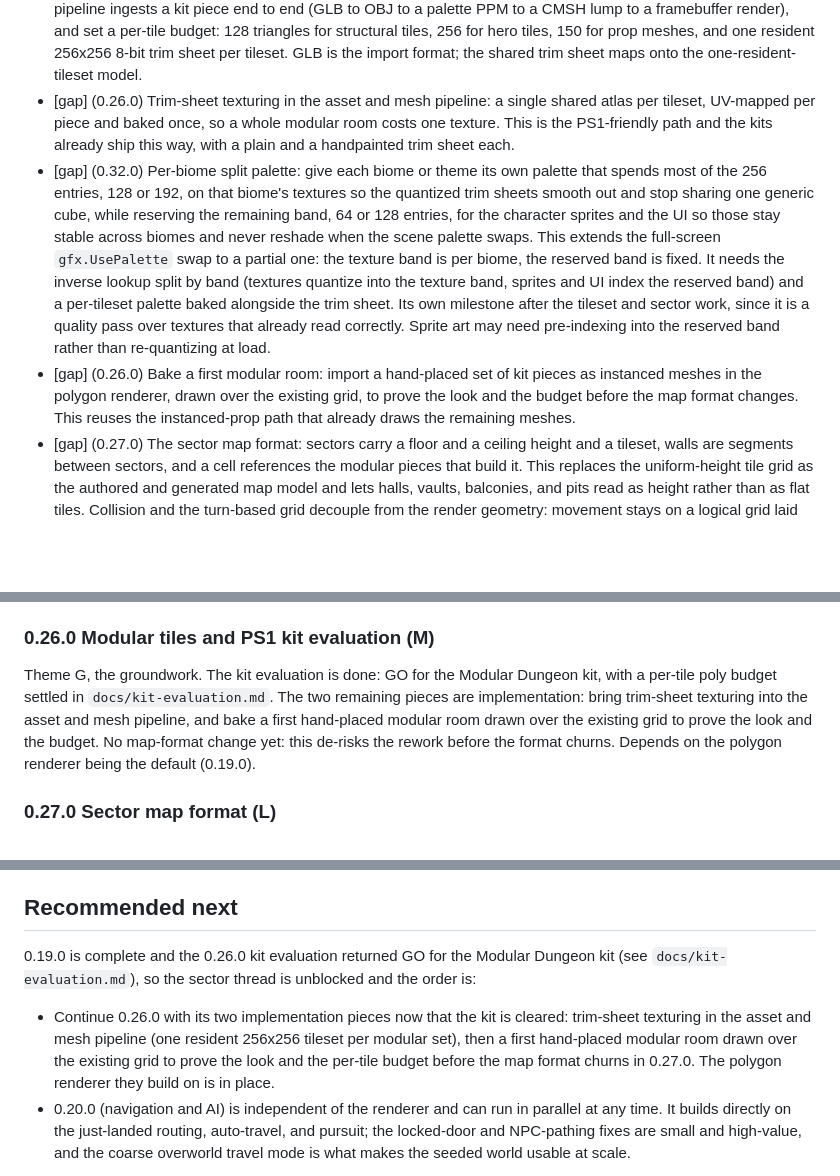
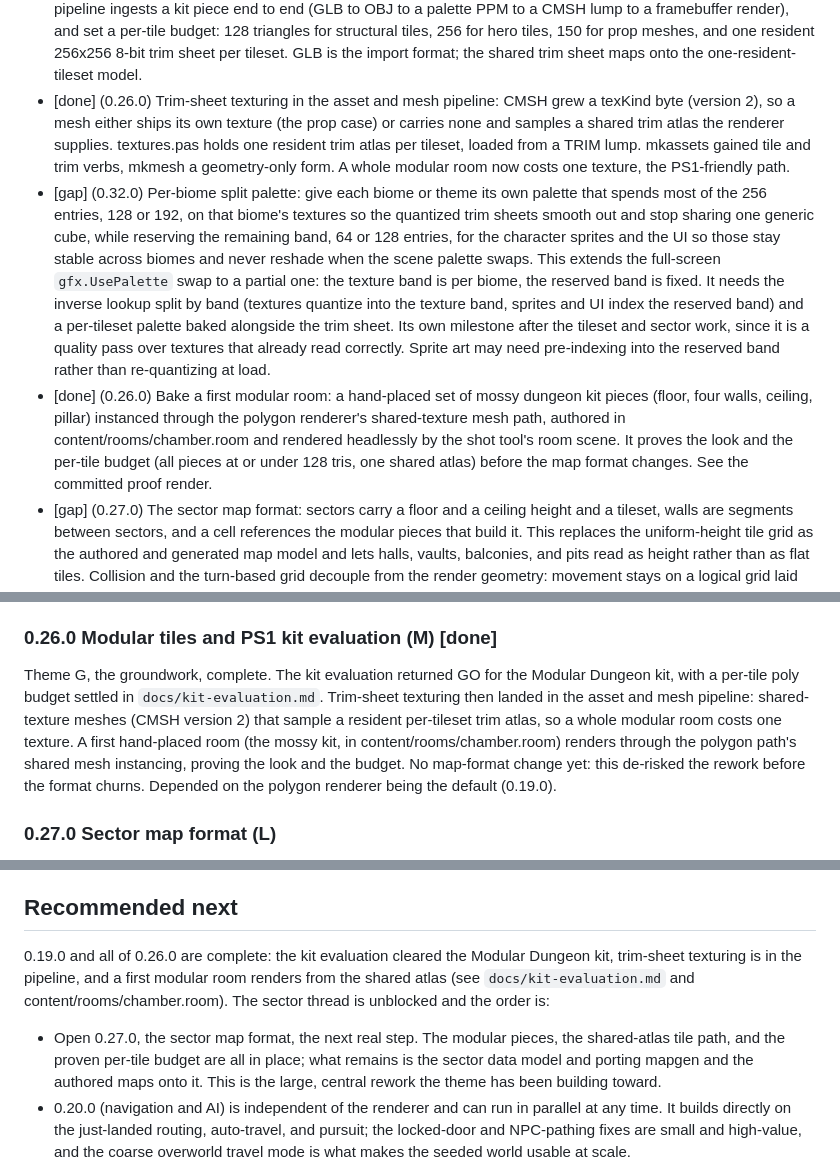
Before and after one commit to OrangeTide/crawler, a Markdown page: docs/roadmap.md, 3 parts joined by grey strips. Drawn GitHub-style; blank space fills up the shorter version.

Commit message:
Bake a first modular room from the kit
Complete 0.26.0: a hand-placed modular room renders through the polygon
path from the shared trim atlas, proving the look and the per-tile
budget before the sector map format in 0.27.0.

A room is a data-driven placement list (roomdb) parsed from a plain
text file, one kit piece per line with a position, yaw and scale. The
polygon renderer gains RenderRoom, which instances each piece through
the shared-texture mesh path, pulling meshes from the pak by name and
drawing them all from the one resident atlas. The shot tool gains a
room scene to render it headlessly.

The content is the SigilsVault mossy dungeon kit: a floor, a wall, a
ceiling and a pillar baked as shared-texture tiles, and the handpainted
trim sheet baked onto the modular tileset. content/rooms/chamber.room
assembles a 4x4 metre chamber; docs/modular-room.png is the proof
render. All pieces sit at or under 128 triangles and share one texture.

```diff
--- a/docs/roadmap.md
+++ b/docs/roadmap.md
@@ -341,10 +341,12 @@ one eye on the PS1: the modular kits are chosen and budgeted for it.
   triangles for structural tiles, 256 for hero tiles, 150 for prop meshes, and
   one resident 256x256 8-bit trim sheet per tileset. GLB is the import format;
   the shared trim sheet maps onto the one-resident-tileset model.
-- [gap] (0.26.0) Trim-sheet texturing in the asset and mesh pipeline: a single
-  shared atlas per tileset, UV-mapped per piece and baked once, so a whole
-  modular room costs one texture. This is the PS1-friendly path and the kits
-  already ship this way, with a plain and a handpainted trim sheet each.
+- [done] (0.26.0) Trim-sheet texturing in the asset and mesh pipeline: CMSH
+  grew a texKind byte (version 2), so a mesh either ships its own texture (the
+  prop case) or carries none and samples a shared trim atlas the renderer
+  supplies. textures.pas holds one resident trim atlas per tileset, loaded from
+  a TRIM<n> lump. mkassets gained tile and trim verbs, mkmesh a geometry-only
+  form. A whole modular room now costs one texture, the PS1-friendly path.
 - [gap] (0.32.0) Per-biome split palette: give each biome or theme its own
   palette that spends most of the 256 entries, 128 or 192, on that biome's
   textures so the quantized trim sheets smooth out and stop sharing one generic
@@ -358,10 +360,12 @@ one eye on the PS1: the modular kits are chosen and budgeted for it.
   since it is a quality pass over textures that already read correctly. Sprite
   art may need pre-indexing into the reserved band rather than re-quantizing at
   load.
-- [gap] (0.26.0) Bake a first modular room: import a hand-placed set of kit
-  pieces as instanced meshes in the polygon renderer, drawn over the existing
-  grid, to prove the look and the budget before the map format changes. This
-  reuses the instanced-prop path that already draws the remaining meshes.
+- [done] (0.26.0) Bake a first modular room: a hand-placed set of mossy dungeon
+  kit pieces (floor, four walls, ceiling, pillar) instanced through the polygon
+  renderer's shared-texture mesh path, authored in content/rooms/chamber.room
+  and rendered headlessly by the shot tool's room scene. It proves the look and
+  the per-tile budget (all pieces at or under 128 tris, one shared atlas) before
+  the map format changes. See the committed proof render.
 - [gap] (0.27.0) The sector map format: sectors carry a floor and a ceiling
   height and a tileset, walls are segments between sectors, and a cell
   references the modular pieces that build it. This replaces the uniform-height
@@ -463,15 +467,17 @@ per-skill icons drawn everywhere the player meets a spell or skill, player
 portraits in the party strip and combat panel, and a full character sheet with
 a spell and skill browser.
 
-### 0.26.0 Modular tiles and PS1 kit evaluation (M)
+### 0.26.0 Modular tiles and PS1 kit evaluation (M) [done]
 
-Theme G, the groundwork. The kit evaluation is done: GO for the Modular Dungeon
-kit, with a per-tile poly budget settled in `docs/kit-evaluation.md`. The two
-remaining pieces are implementation: bring trim-sheet texturing into the asset
-and mesh pipeline, and bake a first hand-placed modular room drawn over the
-existing grid to prove the look and the budget. No map-format change yet: this
-de-risks the rework before the format churns. Depends on the polygon renderer
-being the default (0.19.0).
+Theme G, the groundwork, complete. The kit evaluation returned GO for the
+Modular Dungeon kit, with a per-tile poly budget settled in
+`docs/kit-evaluation.md`. Trim-sheet texturing then landed in the asset and
+mesh pipeline: shared-texture meshes (CMSH version 2) that sample a resident
+per-tileset trim atlas, so a whole modular room costs one texture. A first
+hand-placed room (the mossy kit, in content/rooms/chamber.room) renders through
+the polygon path's shared mesh instancing, proving the look and the budget. No
+map-format change yet: this de-risked the rework before the format churns.
+Depended on the polygon renderer being the default (0.19.0).
 
 ### 0.27.0 Sector map format (L)
 
@@ -562,15 +568,15 @@ These hold across every milestone and are the reason for the choices above.
 
 ## Recommended next
 
-0.19.0 is complete and the 0.26.0 kit evaluation returned GO for the Modular
-Dungeon kit (see `docs/kit-evaluation.md`), so the sector thread is unblocked
-and the order is:
+0.19.0 and all of 0.26.0 are complete: the kit evaluation cleared the Modular
+Dungeon kit, trim-sheet texturing is in the pipeline, and a first modular room
+renders from the shared atlas (see `docs/kit-evaluation.md` and
+content/rooms/chamber.room). The sector thread is unblocked and the order is:
 
-- Continue 0.26.0 with its two implementation pieces now that the kit is
-  cleared: trim-sheet texturing in the asset and mesh pipeline (one resident
-  256x256 tileset per modular set), then a first hand-placed modular room drawn
-  over the existing grid to prove the look and the per-tile budget before the
-  map format churns in 0.27.0. The polygon renderer they build on is in place.
+- Open 0.27.0, the sector map format, the next real step. The modular pieces,
+  the shared-atlas tile path, and the proven per-tile budget are all in place;
+  what remains is the sector data model and porting mapgen and the authored maps
+  onto it. This is the large, central rework the theme has been building toward.
 - 0.20.0 (navigation and AI) is independent of the renderer and can run in
   parallel at any time. It builds directly on the just-landed routing,
   auto-travel, and pursuit; the locked-door and NPC-pathing fixes are small and
```
Also changed, not shown: CHANGELOG.md (+7 -0 lines), README.md (+1 -0 lines), docs/modular-room.png (added), 12 other files.
